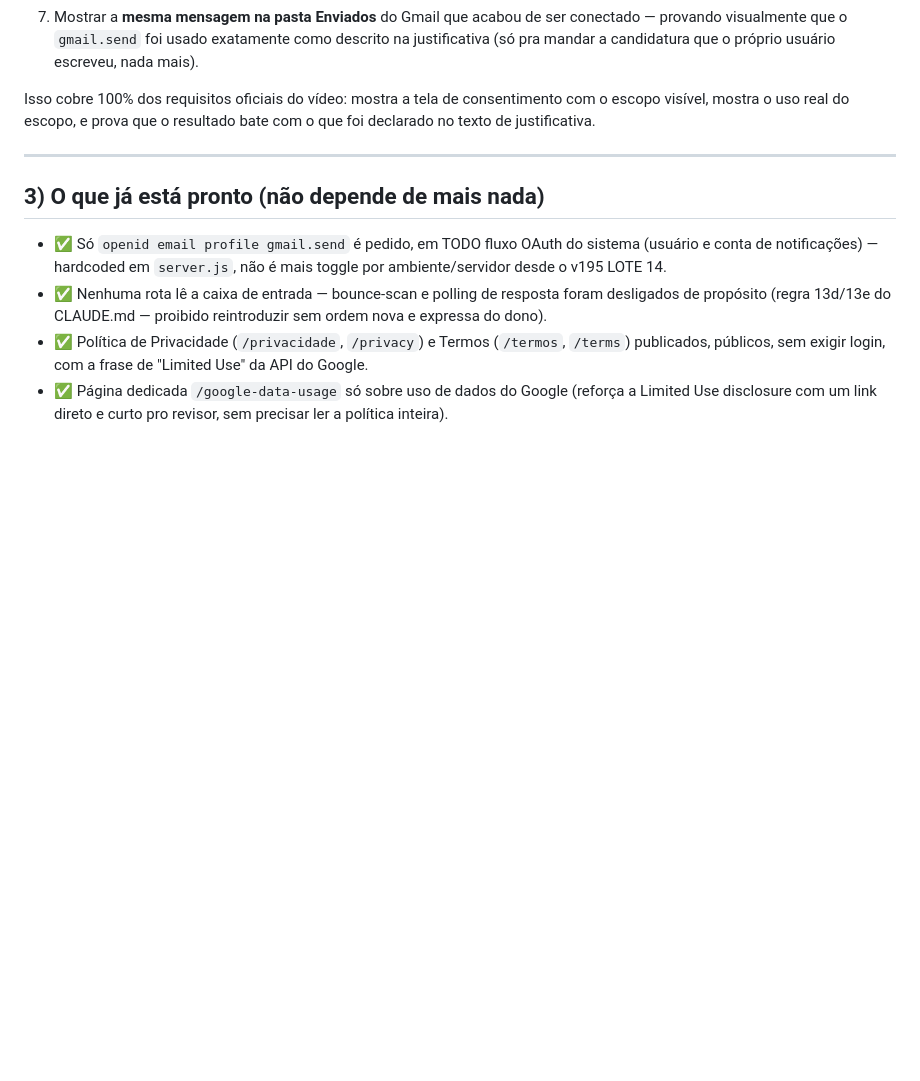
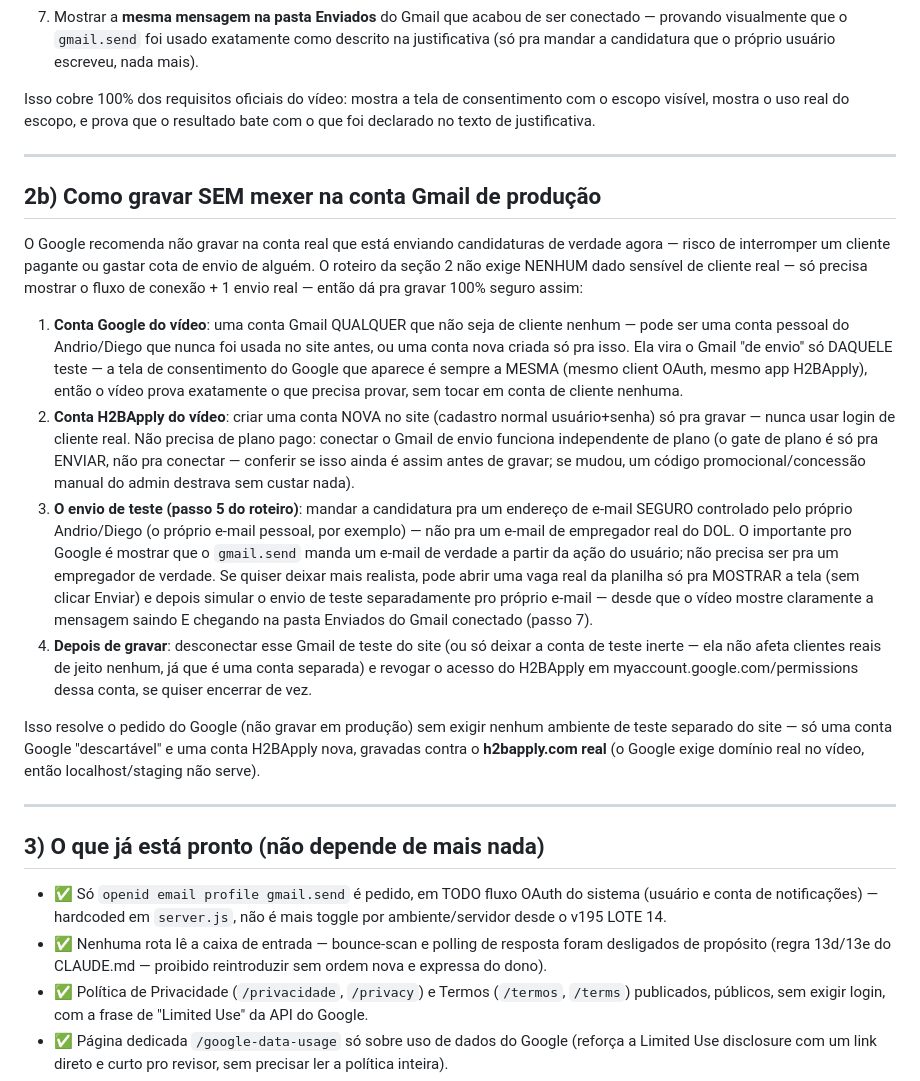
Before and after one commit to andriokick18-cmyk/2026, a Markdown page: docs/GOOGLE_VERIFICATION.md, the part around one of its changes. Rendered like a GitHub page; blank space fills up the shorter version.

```diff
--- a/docs/GOOGLE_VERIFICATION.md
+++ b/docs/GOOGLE_VERIFICATION.md
@@ -99,6 +122,51 @@ que o resultado bate com o que foi declarado no texto de justificativa.
 
 ---
 
+## 2b) Como gravar SEM mexer na conta Gmail de produção
+
+O Google recomenda não gravar na conta real que está enviando candidaturas
+de verdade agora — risco de interromper um cliente pagante ou gastar cota
+de envio de alguém. O roteiro da seção 2 não exige NENHUM dado sensível de
+cliente real — só precisa mostrar o fluxo de conexão + 1 envio real — então
+dá pra gravar 100% seguro assim:
+
+1. **Conta Google do vídeo**: uma conta Gmail QUALQUER que não seja de
+   cliente nenhum — pode ser uma conta pessoal do Andrio/Diego que nunca
+   foi usada no site antes, ou uma conta nova criada só pra isso. Ela vira
+   o Gmail "de envio" só DAQUELE teste — a tela de consentimento do Google
+   que aparece é sempre a MESMA (mesmo client OAuth, mesmo app H2BApply),
+   então o vídeo prova exatamente o que precisa provar, sem tocar em conta
+   de cliente nenhuma.
+2. **Conta H2BApply do vídeo**: criar uma conta NOVA no site (cadastro
+   normal usuário+senha) só pra gravar — nunca usar login de cliente
+   real. Não precisa de plano pago: conectar o Gmail de envio funciona
+   independente de plano (o gate de plano é só pra ENVIAR, não pra
+   conectar — conferir se isso ainda é assim antes de gravar; se mudou,
+   um código promocional/concessão manual do admin destrava sem custar
+   nada).
+3. **O envio de teste (passo 5 do roteiro)**: mandar a candidatura pra um
+   endereço de e-mail SEGURO controlado pelo próprio Andrio/Diego (o
+   próprio e-mail pessoal, por exemplo) — não pra um e-mail de empregador
+   real do DOL. O importante pro Google é mostrar que o `gmail.send`
+   manda um e-mail de verdade a partir da ação do usuário; não precisa
+   ser pra um empregador de verdade. Se quiser deixar mais realista, pode
+   abrir uma vaga real da planilha só pra MOSTRAR a tela (sem clicar
+   Enviar) e depois simular o envio de teste separadamente pro próprio
+   e-mail — desde que o vídeo mostre claramente a mensagem saindo E
+   chegando na pasta Enviados do Gmail conectado (passo 7).
+4. **Depois de gravar**: desconectar esse Gmail de teste do site (ou só
+   deixar a conta de teste inerte — ela não afeta clientes reais de jeito
+   nenhum, já que é uma conta separada) e revogar o acesso do H2BApply
+   em myaccount.google.com/permissions dessa conta, se quiser encerrar
+   de vez.
+
+Isso resolve o pedido do Google (não gravar em produção) sem exigir nenhum
+ambiente de teste separado do site — só uma conta Google "descartável" e
+uma conta H2BApply nova, gravadas contra o **h2bapply.com real** (o Google
+exige domínio real no vídeo, então localhost/staging não serve).
+
+---
+
 ## 3) O que já está pronto (não depende de mais nada)
 
 - ✅ Só `openid email profile gmail.send` é pedido, em TODO fluxo OAuth do
```
Also changed, not shown: other parts of docs/GOOGLE_VERIFICATION.md (+60 -38 lines).
